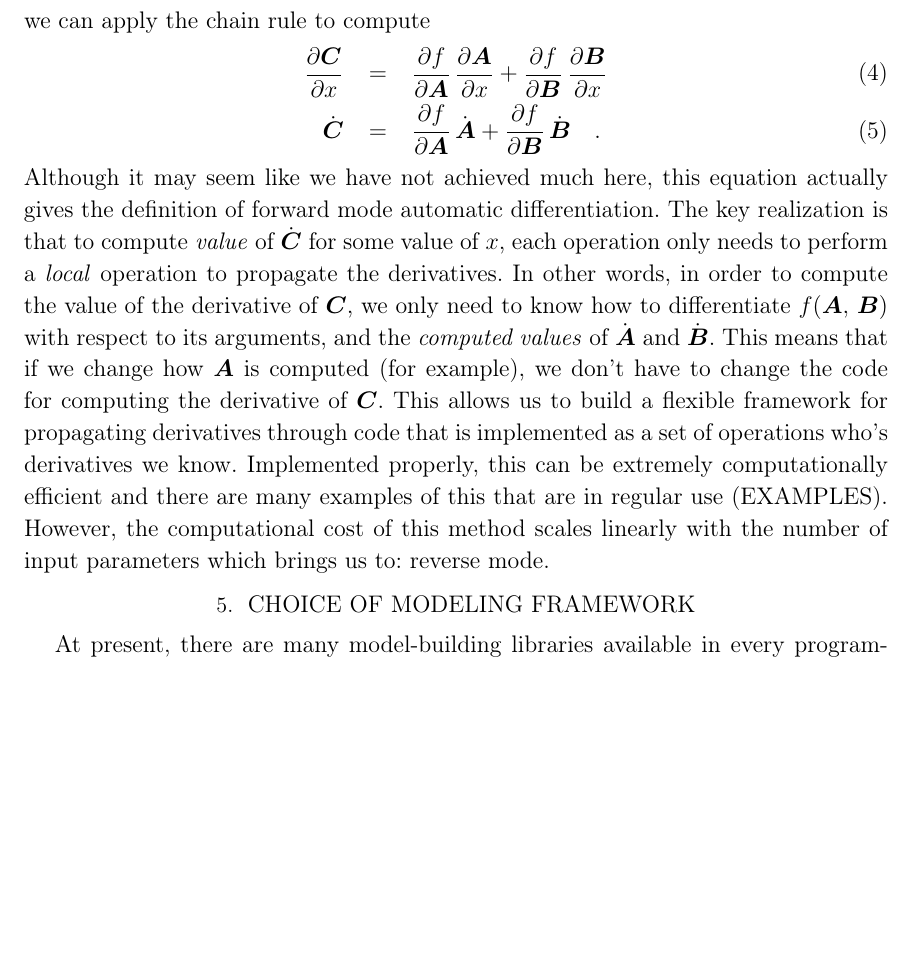
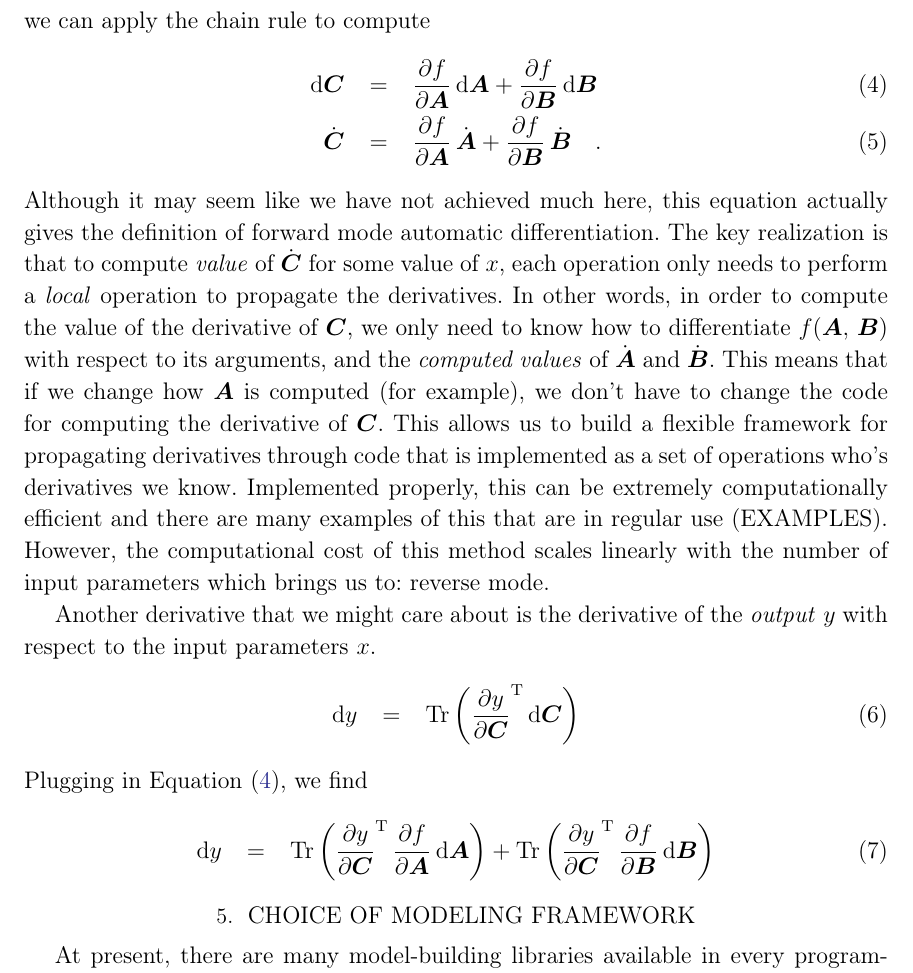
Before and after one commit to exoplanet-dev/paper, a LaTeX paper (paper/exoplanet.tex): part of page 6 of 26, cut so that both start at the same text, the shorter picture padded with empty space. Compiled offline with pdfLaTeX; a LaTeX package or settings file that is missing is left out.

Commit message:
some words

```diff
--- a/paper/exoplanet.tex
+++ b/paper/exoplanet.tex
@@ -210,7 +210,7 @@ Now, if we have an intermediate operation in our program that is a function of t
 \end{eqnarray}
 we can apply the chain rule to compute
 \begin{eqnarray}
-\frac{\partial\bvec{C}}{\partial x} &=& \frac{\partial f}{\partial \bvec{A}}\,\frac{\partial \bvec{A}}{\partial x} + \frac{\partial f}{\partial \bvec{B}}\,\frac{\partial \bvec{B}}{\partial x} \\
+\dd\bvec{C} &=& \frac{\partial f}{\partial \bvec{A}}\,\dd\bvec{A} + \frac{\partial f}{\partial \bvec{B}}\,\dd\bvec{B} \eqlabel{c-partial}\\
 \dot{\bvec{C}} &=& \frac{\partial f}{\partial \bvec{A}}\,\dot{\bvec{A}} + \frac{\partial f}{\partial \bvec{B}}\,\dot{\bvec{B}} \quad.
 \end{eqnarray}
 Although it may seem like we have not achieved much here, this equation actually gives the definition of forward mode automatic differentiation.
@@ -221,7 +221,14 @@ This allows us to build a flexible framework for propagating derivatives through
 Implemented properly, this can be extremely computationally efficient and there are many examples of this that are in regular use (EXAMPLES).
 However, the computational cost of this method scales linearly with the number of input parameters which brings us to: reverse mode.
 
-
+Another derivative that we might care about is the derivative of the \emph{output} $y$ with respect to the input parameters $x$.
+\begin{eqnarray}
+\dd y &=& \mathrm{Tr}\left(\frac{\partial y}{\partial \bvec{C}}^\T\,\dd \bvec{C}\right)
+\end{eqnarray}
+Plugging in \eq{c-partial}, we find
+\begin{eqnarray}
+\dd y &=& \mathrm{Tr}\left(\frac{\partial y}{\partial \bvec{C}}^\T\,\frac{\partial f}{\partial \bvec{A}}\,\dd\bvec{A}\right) + \mathrm{Tr}\left(\frac{\partial y}{\partial \bvec{C}}^\T\,\frac{\partial f}{\partial \bvec{B}}\,\dd\bvec{B}\right)
+\end{eqnarray}
 
 % Example:
 % \begin{eqnarray}
```
Also changed, not shown: paper/exoplanet.tex (13 more changed lines).
